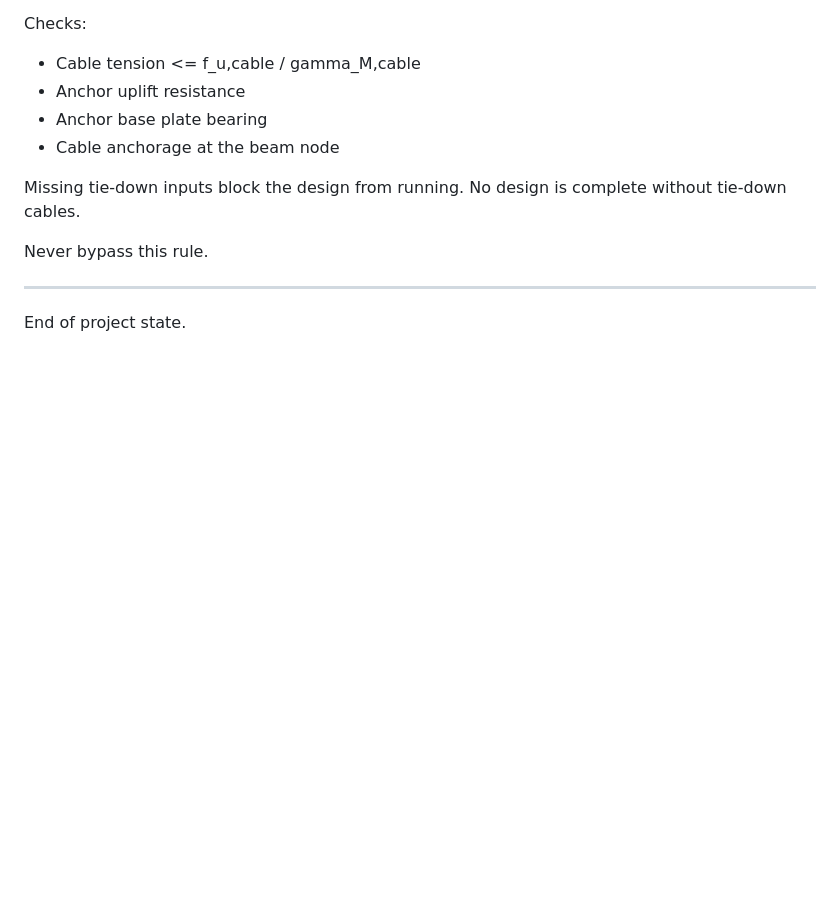
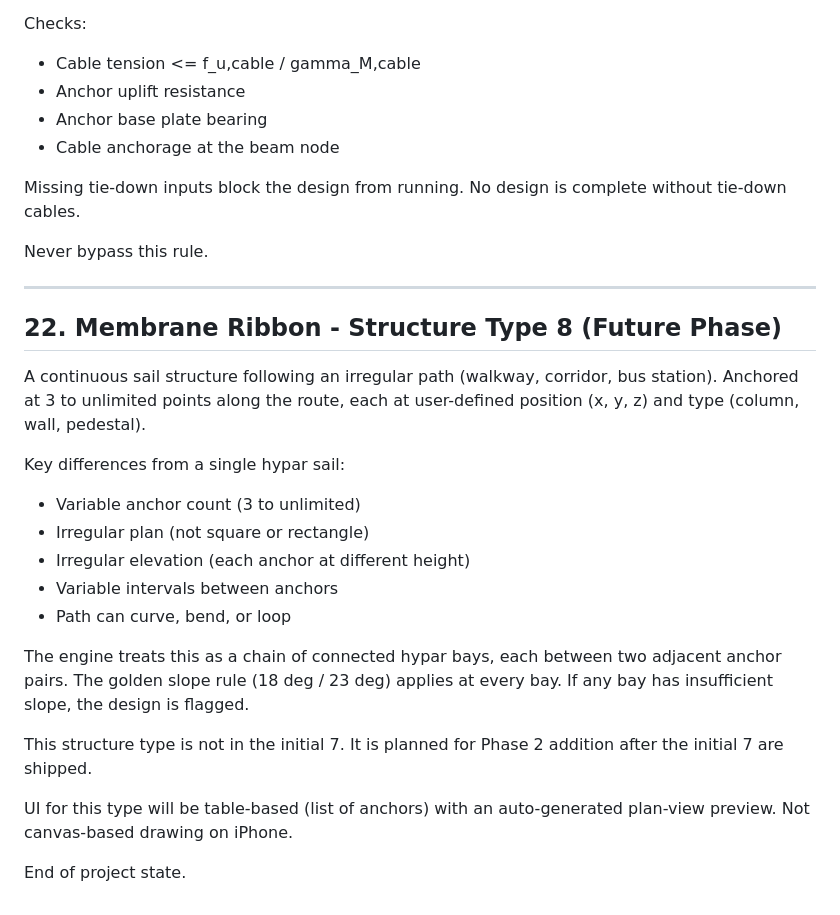
Before and after one commit to OCBC-cloud/sds-app, a Markdown page: PROJECT_STATE.md, the part around the change. Rendered like a GitHub page; blank space fills up the shorter version.

Commit message:
Document Membrane Ribbon - Structure Type 8
Added details for Membrane Ribbon - Structure Type 8, outlining its features, differences from single hypar sails, and planned UI.

```diff
--- a/PROJECT_STATE.md
+++ b/PROJECT_STATE.md
@@ -611,4 +611,30 @@ Never bypass this rule.
 
 ---
 
+## 22. Membrane Ribbon - Structure Type 8 (Future Phase)
+
+A continuous sail structure following an irregular path (walkway,
+corridor, bus station). Anchored at 3 to unlimited points along
+the route, each at user-defined position (x, y, z) and type
+(column, wall, pedestal).
+
+Key differences from a single hypar sail:
+- Variable anchor count (3 to unlimited)
+- Irregular plan (not square or rectangle)
+- Irregular elevation (each anchor at different height)
+- Variable intervals between anchors
+- Path can curve, bend, or loop
+
+The engine treats this as a chain of connected hypar bays, each
+between two adjacent anchor pairs. The golden slope rule (18 deg /
+23 deg) applies at every bay. If any bay has insufficient slope,
+the design is flagged.
+
+This structure type is not in the initial 7. It is planned for
+Phase 2 addition after the initial 7 are shipped.
+
+UI for this type will be table-based (list of anchors) with an
+auto-generated plan-view preview. Not canvas-based drawing on
+iPhone.
+
 End of project state.
```
